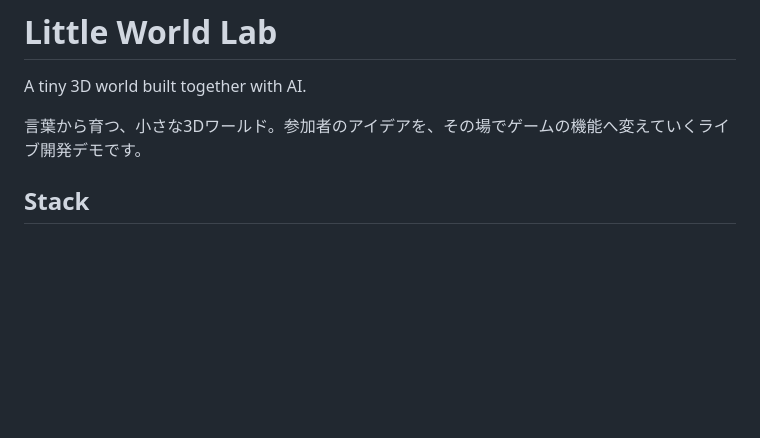
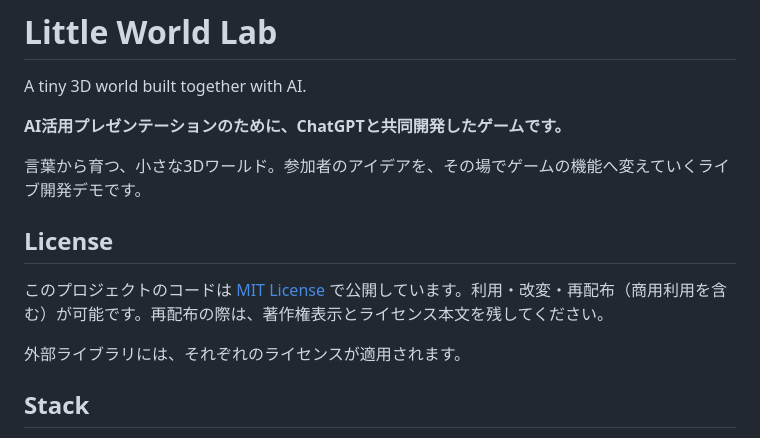
Before and after one commit to hiro259/little-world-lab, a Markdown page: README.md, the part around the change. GitHub-like rendering; blank space fills up the shorter version.

Commit message:
docs: introduce ChatGPT co-development and link MIT license

```diff
--- a/README.md
+++ b/README.md
@@ -2,7 +2,15 @@
 
 A tiny 3D world built together with AI.
 
+**AI活用プレゼンテーションのために、ChatGPTと共同開発したゲームです。**
+
 言葉から育つ、小さな3Dワールド。参加者のアイデアを、その場でゲームの機能へ変えていくライブ開発デモです。
+
+## License
+
+このプロジェクトのコードは [MIT License](LICENSE) で公開しています。利用・改変・再配布（商用利用を含む）が可能です。再配布の際は、著作権表示とライセンス本文を残してください。
+
+外部ライブラリには、それぞれのライセンスが適用されます。
 
 ## Stack
 
```
